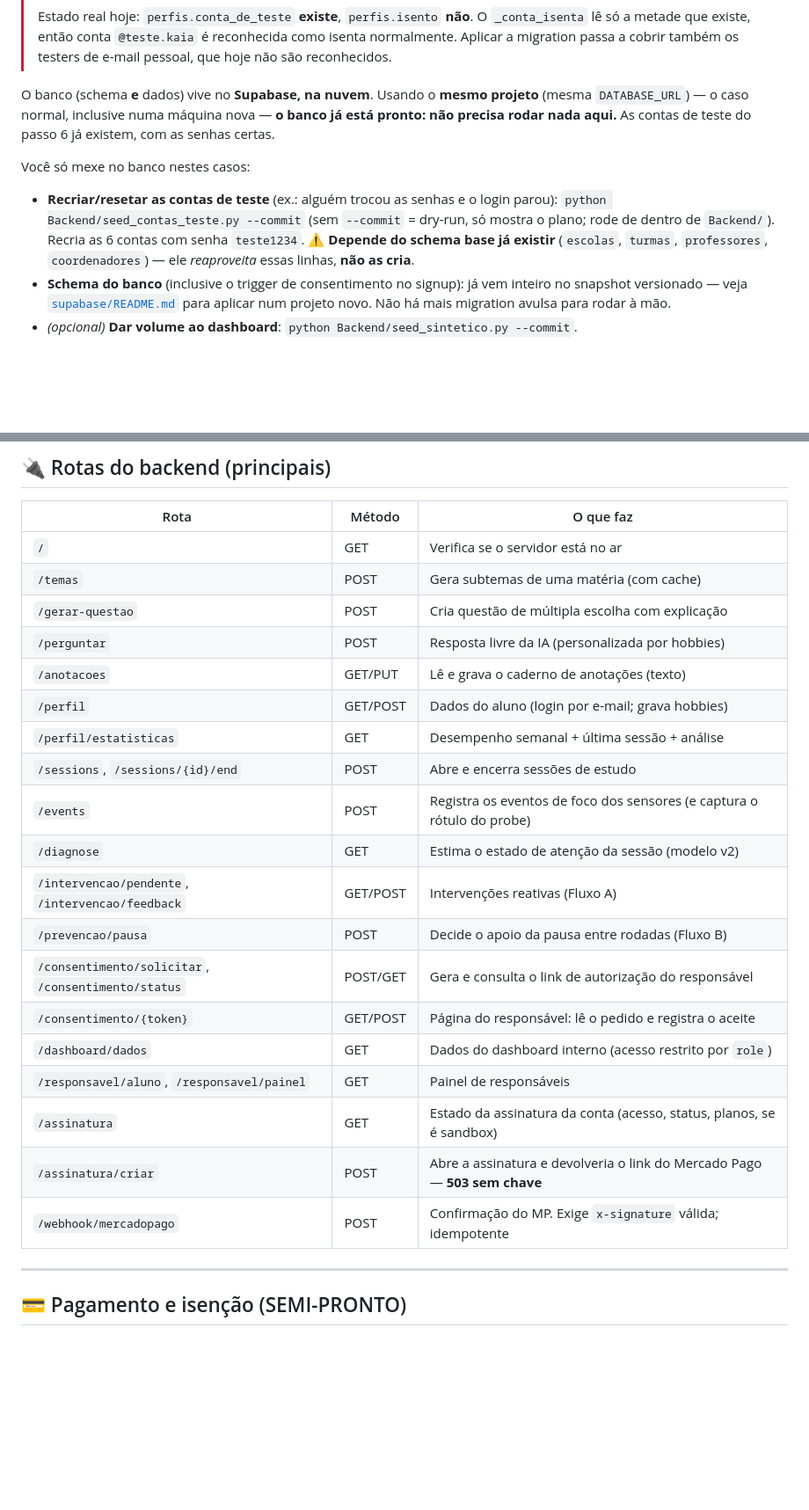
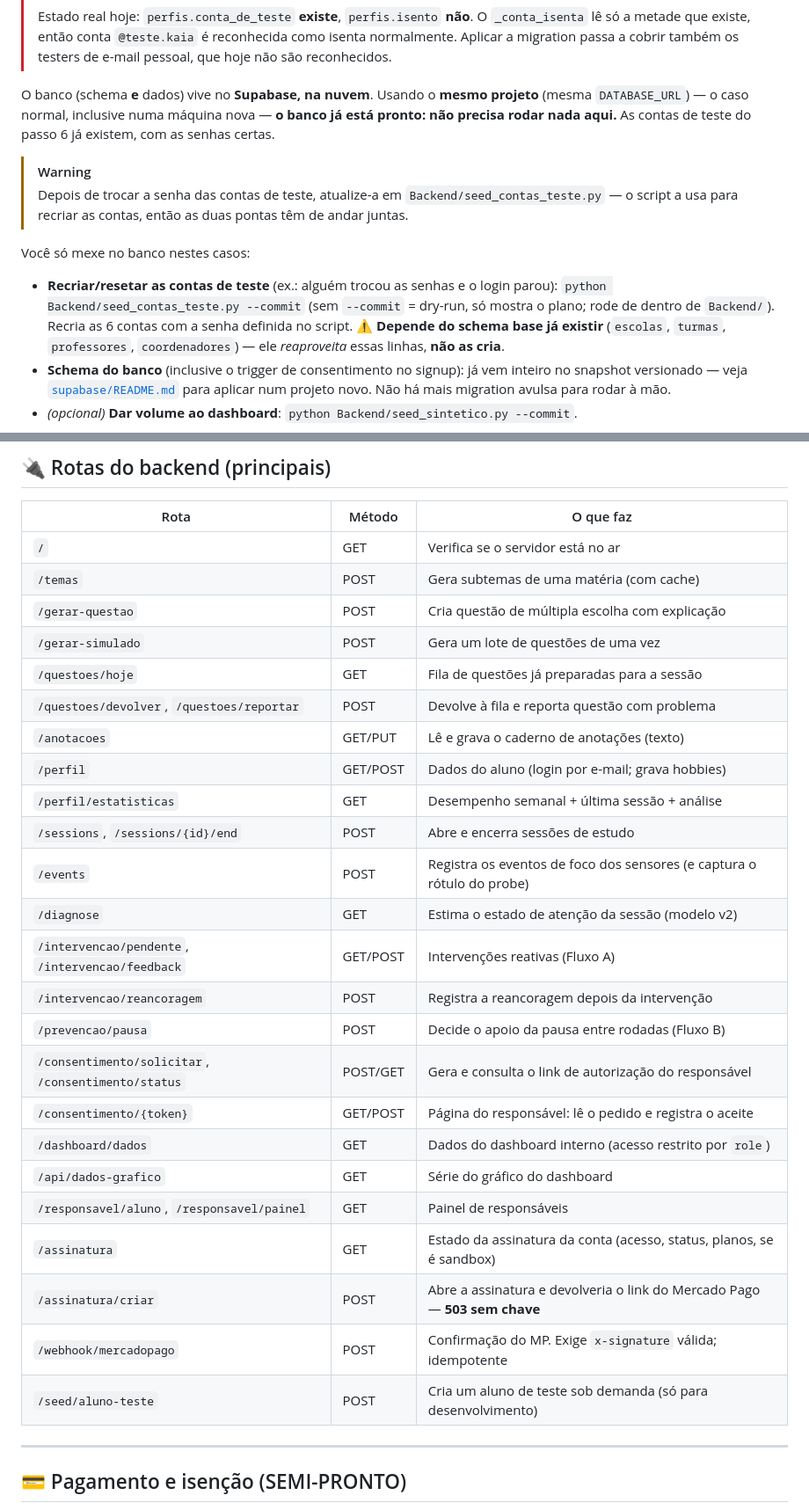
Before and after one commit to kaiacoati0204/KAIA, a Markdown page: README.md, 2 parts joined by grey strips. Shown at 88% size. GitHub-like rendering; blank space fills up the shorter version.

```diff
--- a/README.md
+++ b/README.md
@@ -311,11 +327,15 @@ O banco (schema **e** dados) vive no **Supabase, na nuvem**. Usando o **mesmo pr
 pronto: não precisa rodar nada aqui.** As contas de teste do passo 6 já existem, com as
 senhas certas.
 
+> [!WARNING]
+> Depois de trocar a senha das contas de teste, atualize-a em `Backend/seed_contas_teste.py`
+> — o script a usa para recriar as contas, então as duas pontas têm de andar juntas.
+
 Você só mexe no banco nestes casos:
 
 - **Recriar/resetar as contas de teste** (ex.: alguém trocou as senhas e o login parou):
   `python Backend/seed_contas_teste.py --commit` (sem `--commit` = dry-run, só mostra o
-  plano; rode de dentro de `Backend/`). Recria as 6 contas com senha `teste1234`.
+  plano; rode de dentro de `Backend/`). Recria as 6 contas com a senha definida no script.
   ⚠️ **Depende do schema base já existir** (`escolas`, `turmas`, `professores`,
   `coordenadores`) — ele *reaproveita* essas linhas, **não as cria**.
 - **Schema do banco** (inclusive o trigger de consentimento no signup): já vem inteiro no
@@ -342,7 +362,9 @@ e `python Backend/limpar_contas_teste.py --commit`.
 | `/` | GET | Verifica se o servidor está no ar |
 | `/temas` | POST | Gera subtemas de uma matéria (com cache) |
 | `/gerar-questao` | POST | Cria questão de múltipla escolha com explicação |
-| `/perguntar` | POST | Resposta livre da IA (personalizada por hobbies) |
+| `/gerar-simulado` | POST | Gera um lote de questões de uma vez |
+| `/questoes/hoje` | GET | Fila de questões já preparadas para a sessão |
+| `/questoes/devolver`, `/questoes/reportar` | POST | Devolve à fila e reporta questão com problema |
 | `/anotacoes` | GET/PUT | Lê e grava o caderno de anotações (texto) |
 | `/perfil` | GET/POST | Dados do aluno (login por e-mail; grava hobbies) |
 | `/perfil/estatisticas` | GET | Desempenho semanal + última sessão + análise |
@@ -350,14 +372,17 @@ e `python Backend/limpar_contas_teste.py --commit`.
 | `/events` | POST | Registra os eventos de foco dos sensores (e captura o rótulo do probe) |
 | `/diagnose` | GET | Estima o estado de atenção da sessão (modelo v2) |
 | `/intervencao/pendente`, `/intervencao/feedback` | GET/POST | Intervenções reativas (Fluxo A) |
+| `/intervencao/reancoragem` | POST | Registra a reancoragem depois da intervenção |
 | `/prevencao/pausa` | POST | Decide o apoio da pausa entre rodadas (Fluxo B) |
 | `/consentimento/solicitar`, `/consentimento/status` | POST/GET | Gera e consulta o link de autorização do responsável |
 | `/consentimento/{token}` | GET/POST | Página do responsável: lê o pedido e registra o aceite |
 | `/dashboard/dados` | GET | Dados do dashboard interno (acesso restrito por `role`) |
+| `/api/dados-grafico` | GET | Série do gráfico do dashboard |
 | `/responsavel/aluno`, `/responsavel/painel` | GET | Painel de responsáveis |
 | `/assinatura` | GET | Estado da assinatura da conta (acesso, status, planos, se é sandbox) |
 | `/assinatura/criar` | POST | Abre a assinatura e devolveria o link do Mercado Pago — **503 sem chave** |
 | `/webhook/mercadopago` | POST | Confirmação do MP. Exige `x-signature` válida; idempotente |
+| `/seed/aluno-teste` | POST | Cria um aluno de teste sob demanda (só para desenvolvimento) |
 
 ---
 
```
Also changed, not shown: other parts of README.md (+29 -13 lines).
